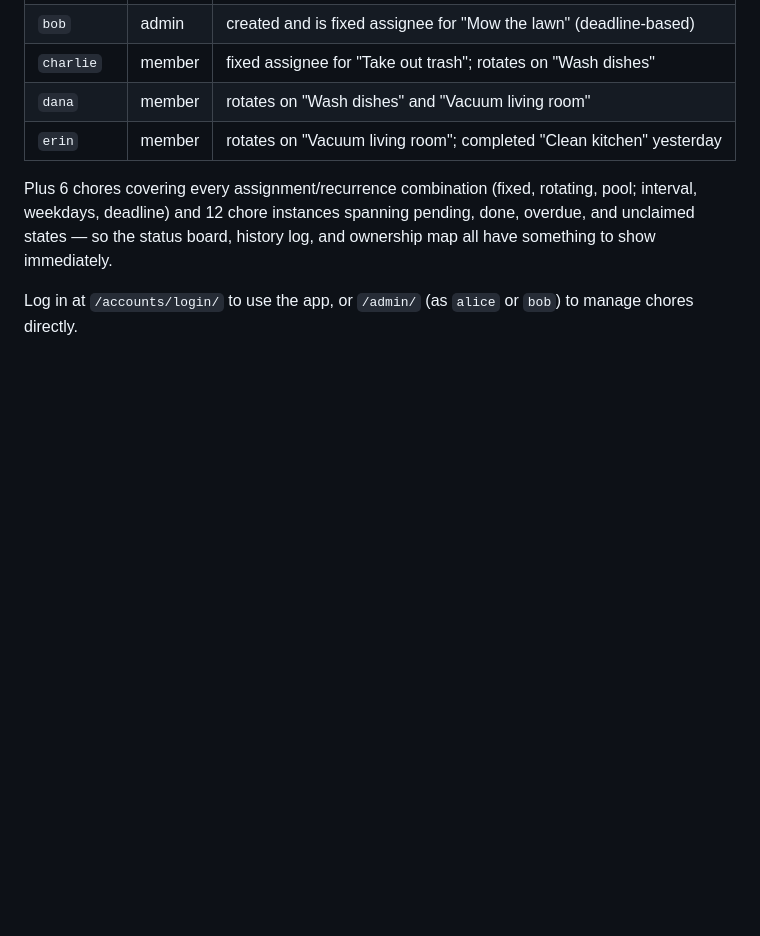
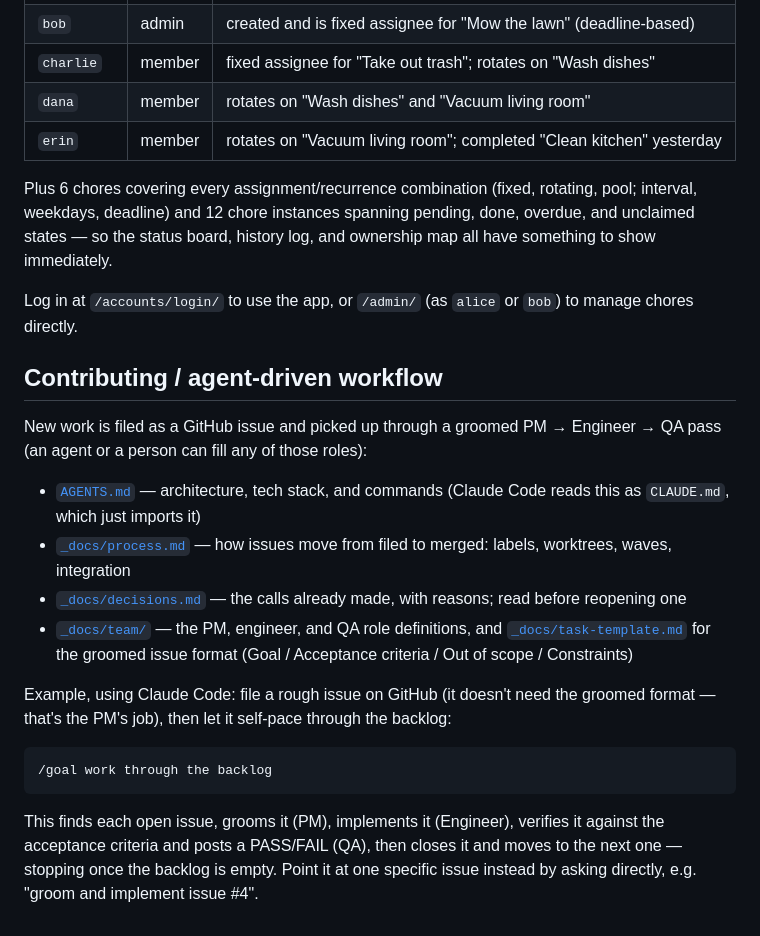
Before and after one commit to rasc88/chore-tool, a Markdown page: README.md, the part around the change. Drawn GitHub-style; blank space fills up the shorter version.

Commit message:
Document the agent-driven workflow in the README
Links AGENTS.md, process.md, decisions.md, and the team role docs from
the README so the GitHub-issue-driven PM/Engineer/QA workflow is
discoverable, plus a concrete example of kicking it off with /goal.

Co-Authored-By: Claude Sonnet 5 <noreply@anthropic.com>

````diff
--- a/README.md
+++ b/README.md
@@ -59,3 +59,34 @@ uv run python manage.py changepassword <username>
 Plus 6 chores covering every assignment/recurrence combination (fixed, rotating, pool; interval, weekdays, deadline) and 12 chore instances spanning pending, done, overdue, and unclaimed states — so the status board, history log, and ownership map all have something to show immediately.
 
 Log in at `/accounts/login/` to use the app, or `/admin/` (as `alice` or `bob`) to manage chores directly.
+
+## Contributing / agent-driven workflow
+
+New work is filed as a GitHub issue and picked up through a groomed
+PM → Engineer → QA pass (an agent or a person can fill any of those
+roles):
+
+- [`AGENTS.md`](AGENTS.md) — architecture, tech stack, and commands
+  (Claude Code reads this as `CLAUDE.md`, which just imports it)
+- [`_docs/process.md`](_docs/process.md) — how issues move from filed to
+  merged: labels, worktrees, waves, integration
+- [`_docs/decisions.md`](_docs/decisions.md) — the calls already made,
+  with reasons; read before reopening one
+- [`_docs/team/`](_docs/team/) — the PM, engineer, and QA role
+  definitions, and [`_docs/task-template.md`](_docs/task-template.md) for
+  the groomed issue format (Goal / Acceptance criteria / Out of scope /
+  Constraints)
+
+Example, using Claude Code: file a rough issue on GitHub (it doesn't need
+the groomed format — that's the PM's job), then let it self-pace through
+the backlog:
+
+```
+/goal work through the backlog
+```
+
+This finds each open issue, grooms it (PM), implements it (Engineer),
+verifies it against the acceptance criteria and posts a PASS/FAIL
+(QA), then closes it and moves to the next one — stopping once the
+backlog is empty. Point it at one specific issue instead by asking
+directly, e.g. "groom and implement issue #4".
````
